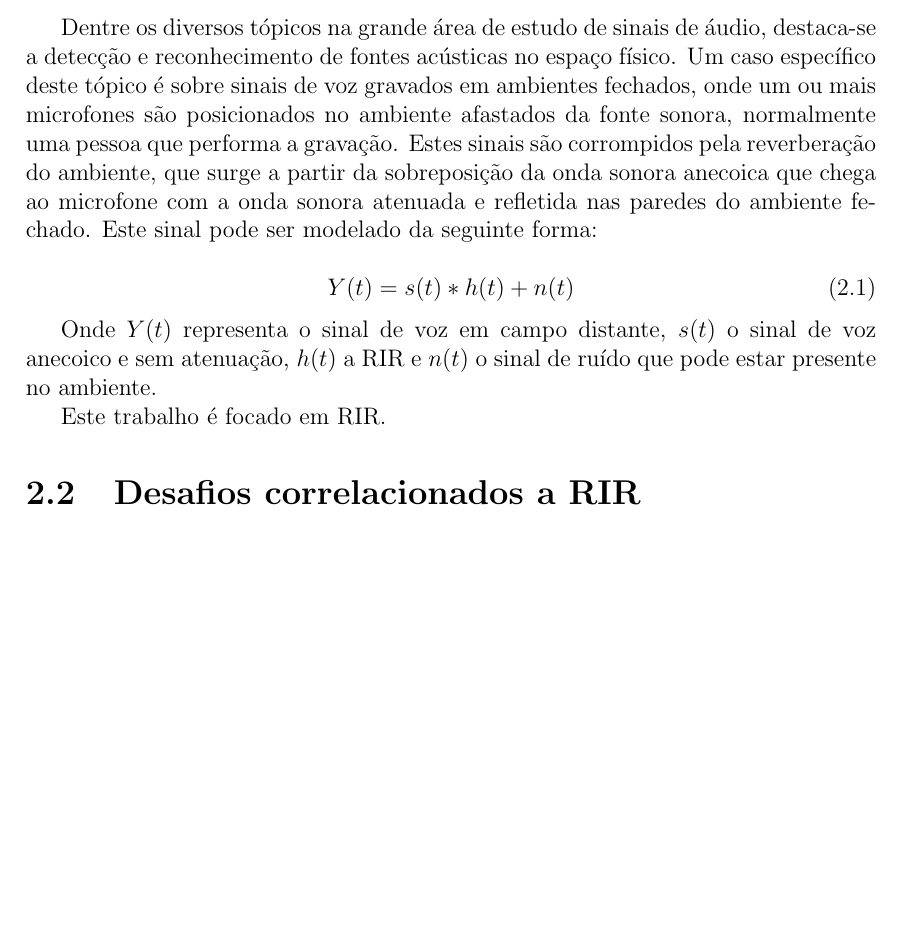
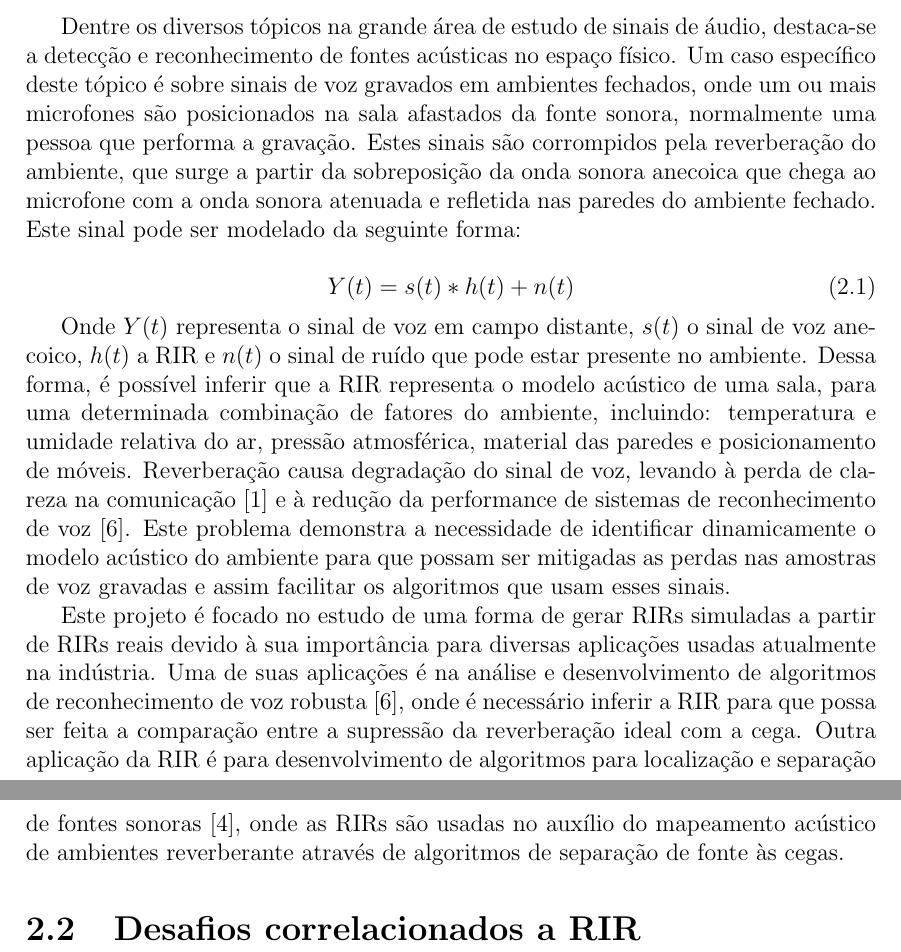
Before and after one commit to afonsobm/TCC_Texto, a LaTeX thesis (TCC_Texto.tex, which reads cap2.tex): part of page 15 of 20 before the commit and two parts of pages 15 and 16 of 21 after it, the two joined at a grey line, cut so that both start at the same text, the shorter picture padded with empty space. Compiled offline with pdfLaTeX; a LaTeX package or settings file that is missing is left out; a missing bibliography style is replaced by a similar one.

Commit message:
capitulo 2 semi-completo (falta figuras)

```diff
--- a/cap2.tex
+++ b/cap2.tex
@@ -4,7 +4,7 @@ algumas aplicações onde este é usado, além de apresentar os desafios relacio
 \section{Resposta ao Impulso de Ambiente Acústico e suas Aplicações}
 
 Dentre os diversos tópicos na grande área de estudo de sinais de áudio, destaca-se a detecção e reconhecimento de fontes acústicas no espaço físico.
-Um caso específico deste tópico é sobre sinais de voz gravados em ambientes fechados, onde um ou mais microfones são posicionados no ambiente afastados
+Um caso específico deste tópico é sobre sinais de voz gravados em ambientes fechados, onde um ou mais microfones são posicionados na sala afastados
 da fonte sonora, normalmente uma pessoa que performa a gravação.
 Estes sinais são corrompidos pela reverberação do ambiente, que surge a partir da sobreposição da onda sonora anecoica que chega ao microfone com a
 onda sonora atenuada e refletida nas paredes do ambiente fechado.
@@ -14,17 +14,24 @@ Este sinal pode ser modelado da seguinte forma:
     Y(t) = s(t) \ast h(t) + n(t)
 \end{equation}
 
-Onde $Y(t)$ representa o sinal de voz em campo distante, $s(t)$ o sinal de voz anecoico e sem atenuação, $h(t)$ a RIR e $n(t)$ o sinal de ruído que pode
+% ### TODO: [FIGURA] exemplificando voz reverberada e figura mostrando o que é RIR
+
+Onde $Y(t)$ representa o sinal de voz em campo distante, $s(t)$ o sinal de voz anecoico, $h(t)$ a RIR e $n(t)$ o sinal de ruído que pode
 estar presente no ambiente.
+Dessa forma, é possível inferir que a RIR representa o modelo acústico de uma sala, para uma determinada combinação de fatores do ambiente, incluindo:
+temperatura e umidade relativa do ar, pressão atmosférica, material das paredes e posicionamento de móveis.
+Reverberação causa degradação do sinal de voz, levando à perda de clareza na comunicação \cite{Speech_intellig_hear} e à redução da performance
+de sistemas de reconhecimento de voz \cite{reverb_sup_speech_reg}. Este problema demonstra a necessidade de identificar dinamicamente o modelo acústico
+do ambiente para que possam ser mitigadas as perdas nas amostras de voz gravadas e assim facilitar os algoritmos que usam esses sinais.
 
-% TODO: completar isso
-Este trabalho é focado em RIR.
-
-% SPEECH signals recorded in an enclosed space bymicro-phones placed at a distance from the
-%  source are often cor-rupted by reverberation, which arises fromthe superposition ofdelayed and attenuated copies of the
-%  anechoic speech signal. Re-verberation causes signal degradation, typically leading to de-creased speech intelligibility [1],
-%   [2]and performance deteriora-tion in speech recognition systems [3]–[5]. Hence, many speechcommunication applications such as teleconferencing
-%   applica-tions, voice-controlled systems, or hearing aids, require effec-tive dereverberation algorithms [4]–[6].
-
+% ### TODO: completar isso, exemplificar reconhecimento de voz e separação de fontes
+Este projeto é focado no estudo de uma forma de gerar RIRs simuladas a partir de RIRs reais devido à sua importância para diversas
+aplicações usadas atualmente na indústria. Uma de suas aplicações é na análise e desenvolvimento de algoritmos de
+reconhecimento de voz robusta \cite{reverb_sup_speech_reg}, onde é necessário inferir a RIR para que possa ser feita a comparação entre
+a supressão da reverberação ideal com a cega.
+Outra aplicação da RIR é para desenvolvimento de algoritmos para localização e separação de fontes sonoras \cite{Source_sep_RIR},
+onde as RIRs são usadas no auxílio do mapeamento acústico de ambientes reverberante através de algoritmos de separação de fonte às cegas.
 
 \section{Desafios correlacionados a RIR}
+
+% ### TODO: aplicações em deep learning e pq falta dado
```
Also changed, not shown: biblio.bib (+24 -0 lines), TCC_Texto.pdf.
